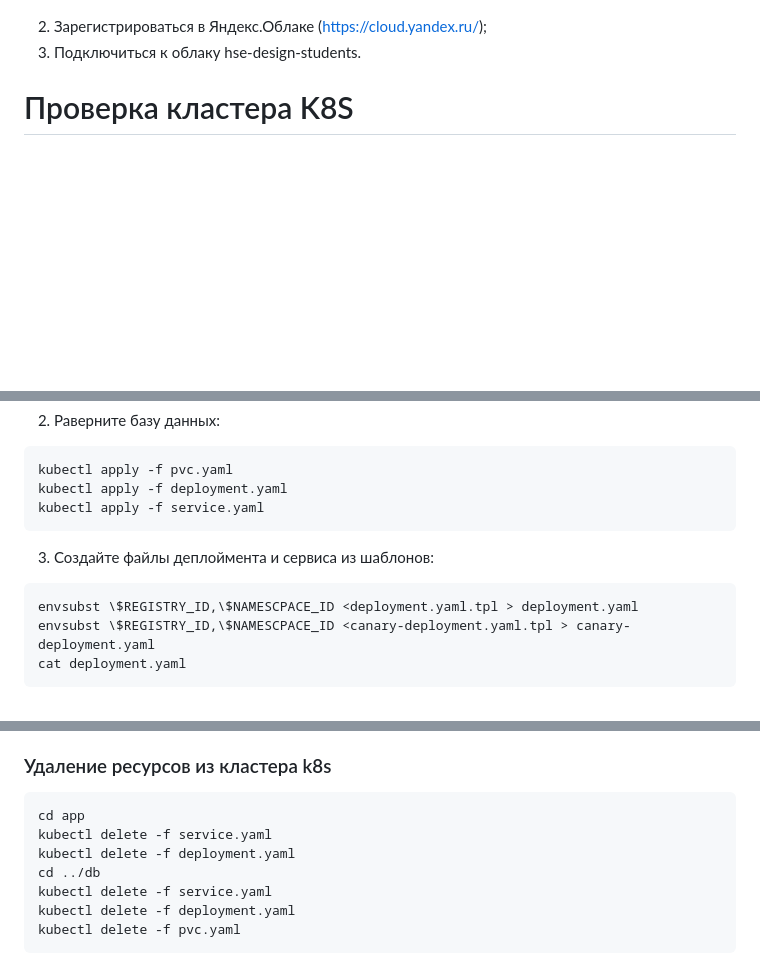
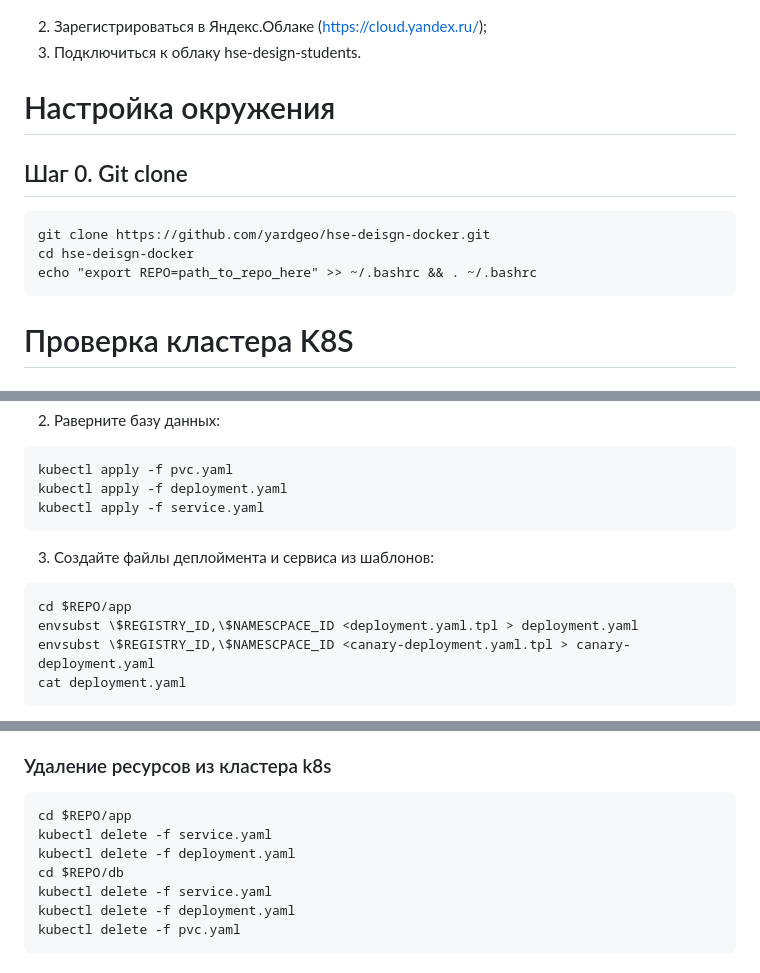
Before and after one commit to yardgeo/hse-deisgn-docker, a Markdown page: README.md, 3 parts joined by grey strips. Rendered like a GitHub page; blank space fills up the shorter version.

````diff
--- a/README.md
+++ b/README.md
@@ -16,6 +16,14 @@
 
 2. Зарегистрироваться в Яндекс.Облаке (https://cloud.yandex.ru/);
 3. Подключиться к облаку hse-design-students.
+
+# Настройка окружения
+## Шаг 0. Git clone
+```
+git clone https://github.com/yardgeo/hse-deisgn-docker.git
+cd hse-deisgn-docker
+echo "export REPO=path_to_repo_here" >> ~/.bashrc && . ~/.bashrc
+```
 
 # Проверка кластера K8S
 ## Шаг 1. Проверяем кластер
@@ -126,6 +134,7 @@ kubectl apply -f service.yaml
 
 3. Создайте файлы деплоймента и сервиса из шаблонов:
 ```
+cd $REPO/app
 envsubst \$REGISTRY_ID,\$NAMESCPACE_ID <deployment.yaml.tpl > deployment.yaml
 envsubst \$REGISTRY_ID,\$NAMESCPACE_ID <canary-deployment.yaml.tpl > canary-deployment.yaml
 cat deployment.yaml
@@ -188,10 +197,10 @@ kubectl get pods -l app=order-app
 
 ### Удаление ресурсов из кластера k8s
 ```
-cd app
+cd $REPO/app
 kubectl delete -f service.yaml
 kubectl delete -f deployment.yaml
-cd ../db
+cd $REPO/db
 kubectl delete -f service.yaml
 kubectl delete -f deployment.yaml
 kubectl delete -f pvc.yaml
````
